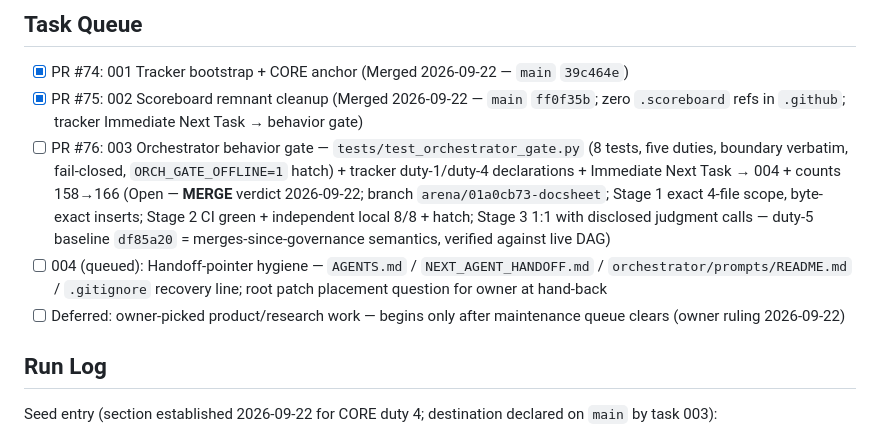
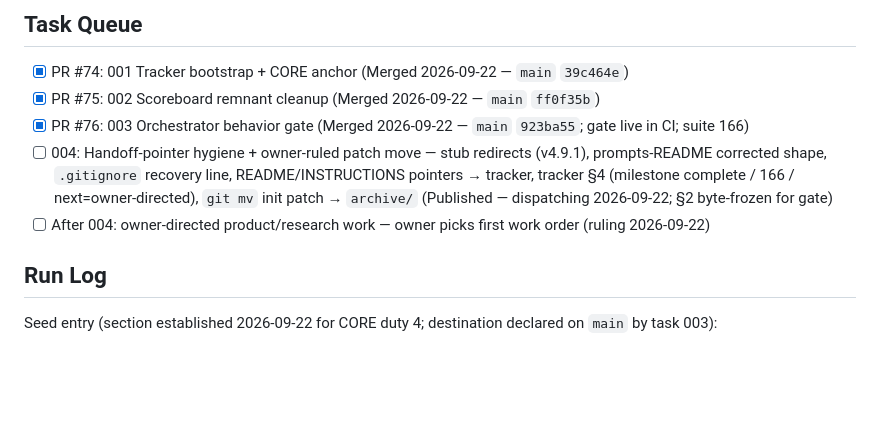
Before and after one commit to 56eli/docsheet, a Markdown page: .orchestrator/local/ORCHESTRATOR_STATE.md, the part around the change. GitHub-like rendering; blank space fills up the shorter version.

Commit message:
chore: publish 004-handoff-pointer-hygiene
Co-authored-by: arena-agent <297053741+arena-agent@users.noreply.github.com>

```diff
--- a/.orchestrator/local/ORCHESTRATOR_STATE.md
+++ b/.orchestrator/local/ORCHESTRATOR_STATE.md
@@ -27,10 +27,10 @@ Maintenance & governance hardening — tracker/anchor bootstrap → scoreboard r
 ## Task Queue
 
 - [x] PR #74: 001 Tracker bootstrap + CORE anchor (Merged 2026-09-22 — `main` `39c464e`)
-- [x] PR #75: 002 Scoreboard remnant cleanup (Merged 2026-09-22 — `main` `ff0f35b`; zero `.scoreboard` refs in `.github`; tracker Immediate Next Task → behavior gate)
-- [ ] PR #76: 003 Orchestrator behavior gate — `tests/test_orchestrator_gate.py` (8 tests, five duties, boundary verbatim, fail-closed, `ORCH_GATE_OFFLINE=1` hatch) + tracker duty-1/duty-4 declarations + Immediate Next Task → 004 + counts 158→166 (Open — **MERGE** verdict 2026-09-22; branch `arena/01a0cb73-docsheet`; Stage 1 exact 4-file scope, byte-exact inserts; Stage 2 CI green + independent local 8/8 + hatch; Stage 3 1:1 with disclosed judgment calls — duty-5 baseline `df85a20` = merges-since-governance semantics, verified against live DAG)
-- [ ] 004 (queued): Handoff-pointer hygiene — `AGENTS.md` / `NEXT_AGENT_HANDOFF.md` / `orchestrator/prompts/README.md` / `.gitignore` recovery line; root patch placement question for owner at hand-back
-- [ ] Deferred: owner-picked product/research work — begins only after maintenance queue clears (owner ruling 2026-09-22)
+- [x] PR #75: 002 Scoreboard remnant cleanup (Merged 2026-09-22 — `main` `ff0f35b`)
+- [x] PR #76: 003 Orchestrator behavior gate (Merged 2026-09-22 — `main` `923ba55`; gate live in CI; suite 166)
+- [ ] 004: Handoff-pointer hygiene + owner-ruled patch move — stub redirects (v4.9.1), prompts-README corrected shape, `.gitignore` recovery line, README/INSTRUCTIONS pointers → tracker, tracker §4 (milestone complete / 166 / next=owner-directed), `git mv` init patch → `archive/` (Published — dispatching 2026-09-22; §2 byte-frozen for gate)
+- [ ] After 004: owner-directed product/research work — owner picks first work order (ruling 2026-09-22)
 
 ## Run Log
 
```
Also changed, not shown: .orchestrator/prompts/004-handoff-pointer-hygiene.md (added, +266 -0 lines).
